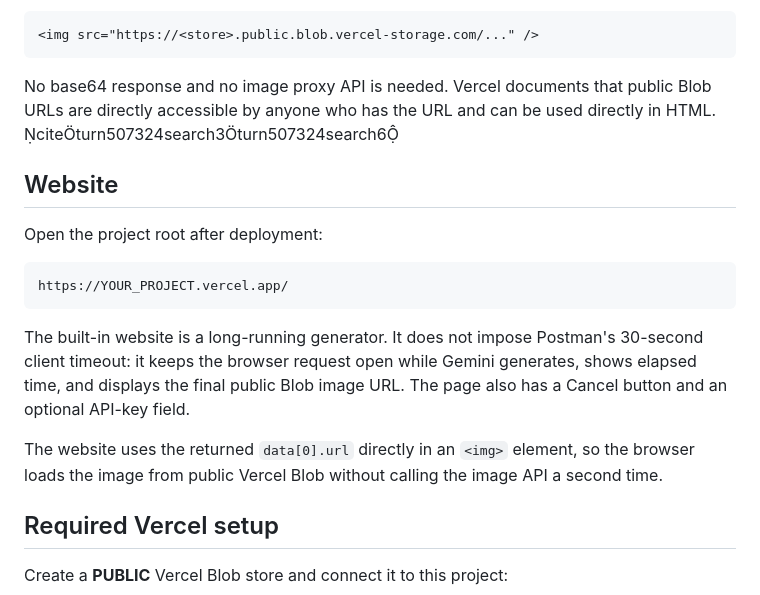
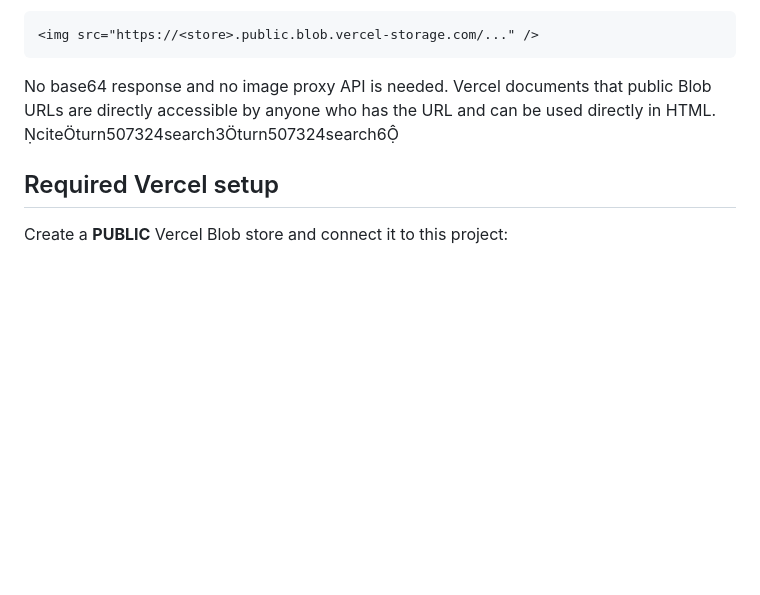
Before and after one commit to abinsaji2008/image-video-gemini-web2api, a Markdown page: README.md, the part around the change. Drawn GitHub-style; blank space fills up the shorter version.

Commit message:
Remove website documentation

````diff
--- a/README.md
+++ b/README.md
@@ -9,18 +9,6 @@ Generated images are downloaded through the authenticated Gemini session and the
 ```
 
 No base64 response and no image proxy API is needed. Vercel documents that public Blob URLs are directly accessible by anyone who has the URL and can be used directly in HTML. citeturn507324search3turn507324search6
-
-## Website
-
-Open the project root after deployment:
-
-```text
-https://YOUR_PROJECT.vercel.app/
-```
-
-The built-in website is a long-running generator. It does not impose Postman's 30-second client timeout: it keeps the browser request open while Gemini generates, shows elapsed time, and displays the final public Blob image URL. The page also has a Cancel button and an optional API-key field.
-
-The website uses the returned `data[0].url` directly in an `<img>` element, so the browser loads the image from public Vercel Blob without calling the image API a second time.
 
 ## Required Vercel setup
 
````
